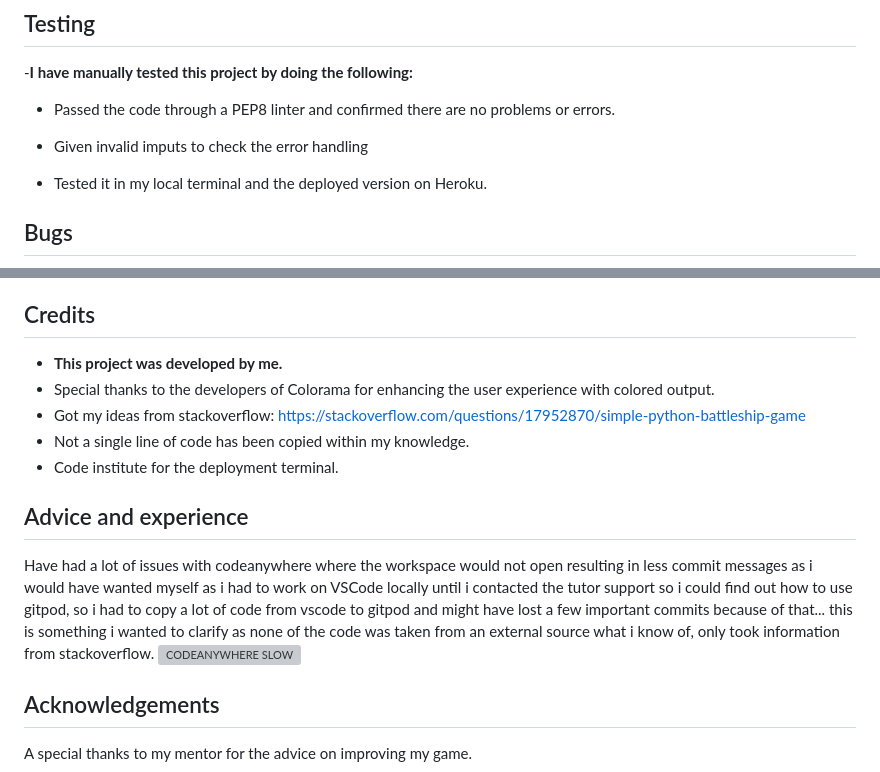
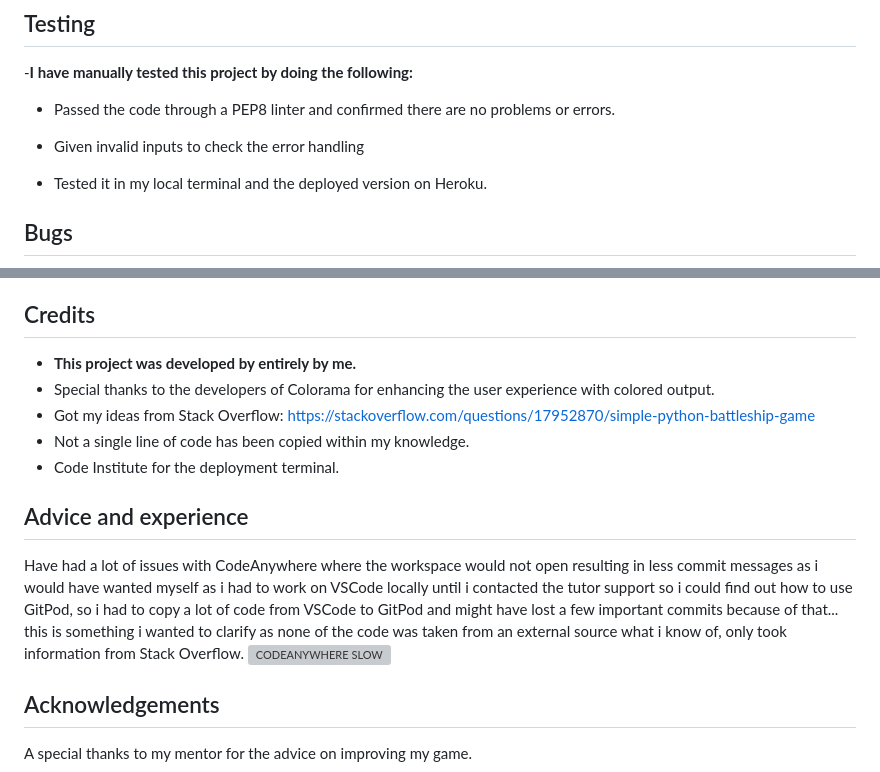
Before and after one commit to Jorritvans/Battleships, a Markdown page: README.md, 2 parts joined by grey strips. Drawn GitHub-style; grey boxes are pictures that could not be loaded.

```diff
--- a/README.md
+++ b/README.md
@@ -85,7 +88,7 @@ In Battleships, players take turns guessing the coordinates of their opponent's
 
 - Passed the code through a PEP8 linter and confirmed there are no problems or errors.
 
-- Given invalid imputs to check the error handling
+- Given invalid inputs to check the error handling
 
 - Tested it in my local terminal and the deployed version on Heroku.
 
@@ -108,17 +111,17 @@ This project was deployed using the Code Institute's mock terminal for Heroku.
 - Click on DEPLOY
 
 ## Credits
-- __This project was developed by me.__
+- __This project was developed by entirely by me.__
 - Special thanks to the developers of Colorama for enhancing the user experience with colored output.
-- Got my ideas from stackoverflow: https://stackoverflow.com/questions/17952870/simple-python-battleship-game
+- Got my ideas from Stack Overflow: https://stackoverflow.com/questions/17952870/simple-python-battleship-game
 - Not a single line of code has been copied within my knowledge.
-- Code institute for the deployment terminal.
+- Code Institute for the deployment terminal.
 
 
 ## Advice and experience
-Have had a lot of issues with codeanywhere where the workspace would not open resulting in less commit messages as i would have wanted myself as i had to work on VSCode locally
-until i contacted the tutor support so i could find out how to use gitpod, so i had to copy a lot of code from vscode to gitpod and might have lost a few important commits because of that...
-this is something i wanted to clarify as none of the code was taken from an external source what i know of, only took information from stackoverflow.
+Have had a lot of issues with CodeAnywhere where the workspace would not open resulting in less commit messages as i would have wanted myself as i had to work on VSCode locally
+until i contacted the tutor support so i could find out how to use GitPod, so i had to copy a lot of code from VSCode to GitPod and might have lost a few important commits because of that...
+this is something i wanted to clarify as none of the code was taken from an external source what i know of, only took information from Stack Overflow.
 ![CODEANYWHERE SLOW](https://github.com/Jorritvans/Battleships/assets/146831899/442323b9-15a9-412d-a8d4-f0e9078aca70)
 
 ## Acknowledgements
```
Also changed, not shown: other parts of README.md (+8 -5 lines).
